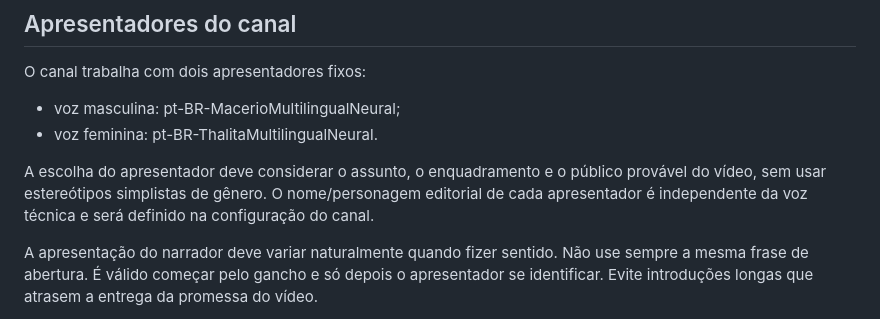
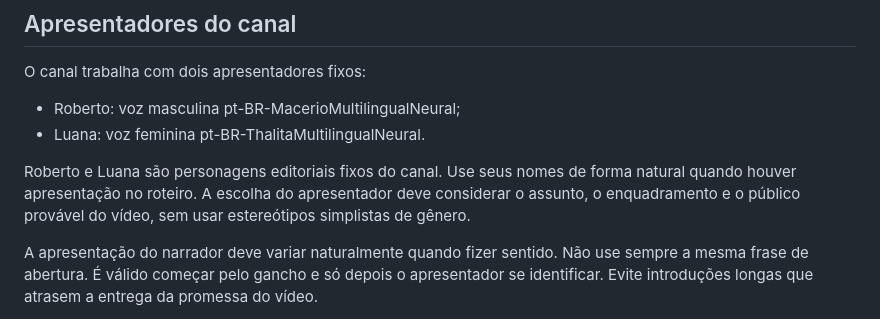
Before and after one commit to Lucascristao/odinheiroexplica, a Markdown page: prompts/daily-editorial.md, the part around the change. Drawn GitHub-style.

Commit message:
docs: nomear apresentadores Roberto e Luana

```diff
--- a/prompts/daily-editorial.md
+++ b/prompts/daily-editorial.md
@@ -44,10 +44,10 @@ A narração deve soar como uma pessoa explicando algo interessante para outra p
 ## Apresentadores do canal
 
 O canal trabalha com dois apresentadores fixos:
-- voz masculina: pt-BR-MacerioMultilingualNeural;
-- voz feminina: pt-BR-ThalitaMultilingualNeural.
+- Roberto: voz masculina pt-BR-MacerioMultilingualNeural;
+- Luana: voz feminina pt-BR-ThalitaMultilingualNeural.
 
-A escolha do apresentador deve considerar o assunto, o enquadramento e o público provável do vídeo, sem usar estereótipos simplistas de gênero. O nome/personagem editorial de cada apresentador é independente da voz técnica e será definido na configuração do canal.
+Roberto e Luana são personagens editoriais fixos do canal. Use seus nomes de forma natural quando houver apresentação no roteiro. A escolha do apresentador deve considerar o assunto, o enquadramento e o público provável do vídeo, sem usar estereótipos simplistas de gênero.
 
 A apresentação do narrador deve variar naturalmente quando fizer sentido. Não use sempre a mesma frase de abertura. É válido começar pelo gancho e só depois o apresentador se identificar. Evite introduções longas que atrasem a entrega da promessa do vídeo.
 
```
